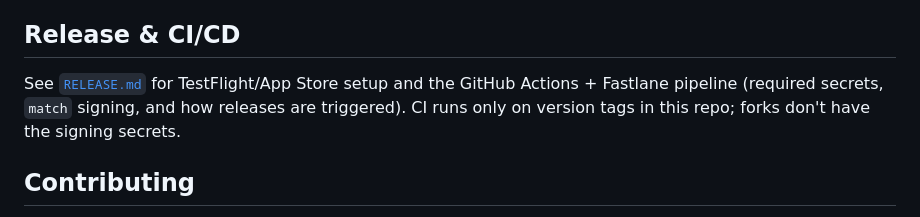
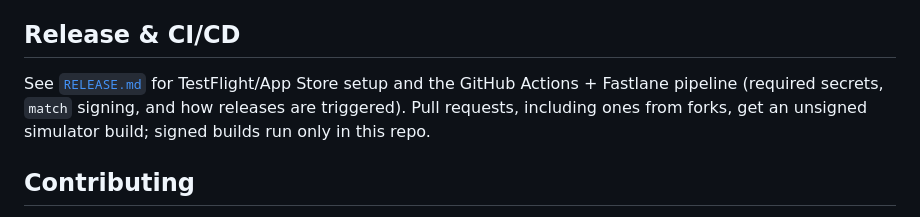
Before and after one commit to maxafanasiev/timezen, a Markdown page: README.md, the part around the change. Drawn GitHub-style.

Commit message:
docs: mention the PR build check

```diff
--- a/README.md
+++ b/README.md
@@ -83,8 +83,8 @@ Key endpoints: `GET /users/me`, `GET /users/me/memberships`,
 ## Release & CI/CD
 
 See [`RELEASE.md`](RELEASE.md) for TestFlight/App Store setup and the GitHub Actions + Fastlane
-pipeline (required secrets, `match` signing, and how releases are triggered). CI runs only on
-version tags in this repo; forks don't have the signing secrets.
+pipeline (required secrets, `match` signing, and how releases are triggered). Pull requests,
+including ones from forks, get an unsigned simulator build; signed builds run only in this repo.
 
 ## Contributing
 
```
